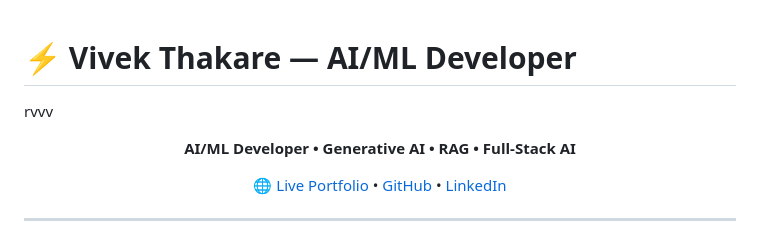
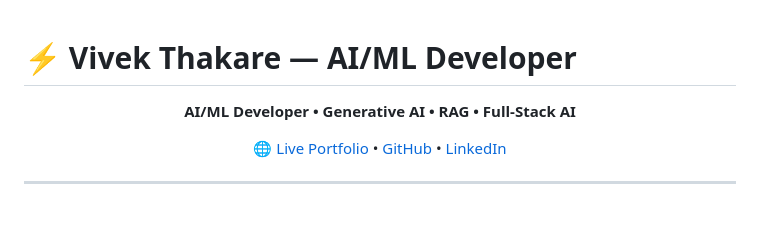
Before and after one commit to Vivek-41-Thakare/vivek-ai-portfolio, a Markdown page: README.md, the part around the change. GitHub-like rendering; blank space fills up the shorter version.

Commit message:
Clean up README placeholder text
Removed placeholder text from the README.

```diff
--- a/README.md
+++ b/README.md
@@ -1,5 +1,5 @@
 # ⚡ Vivek Thakare — AI/ML Developer
-rvvv
+
 <p align="center">
   <b>AI/ML Developer • Generative AI • RAG • Full-Stack AI</b>
 </p>
```
